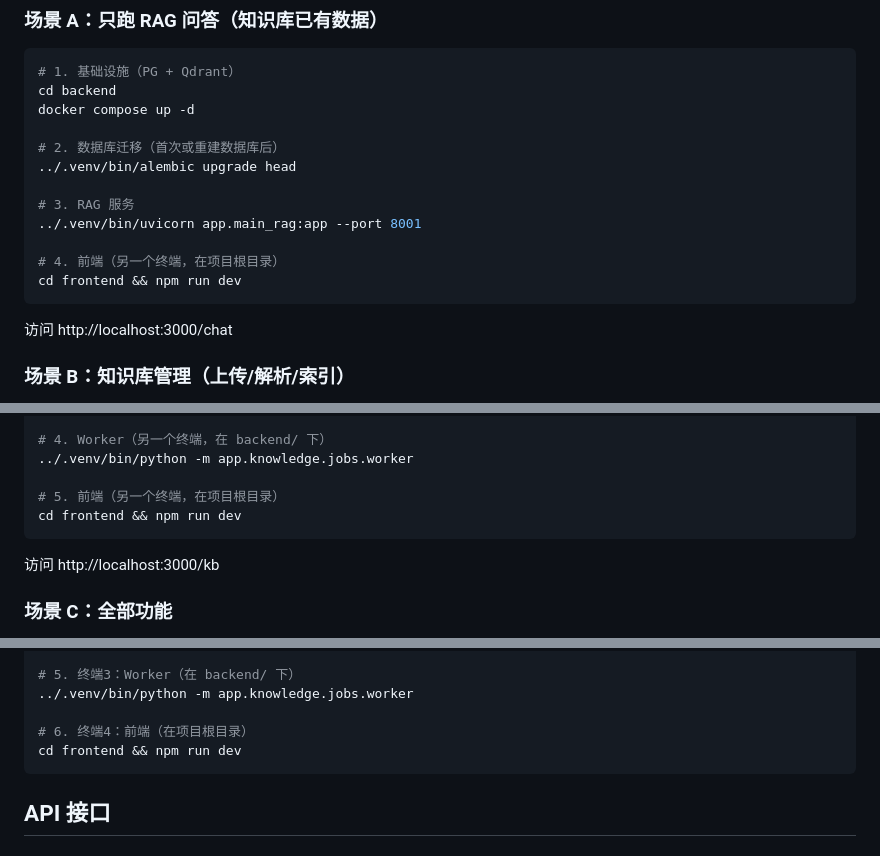
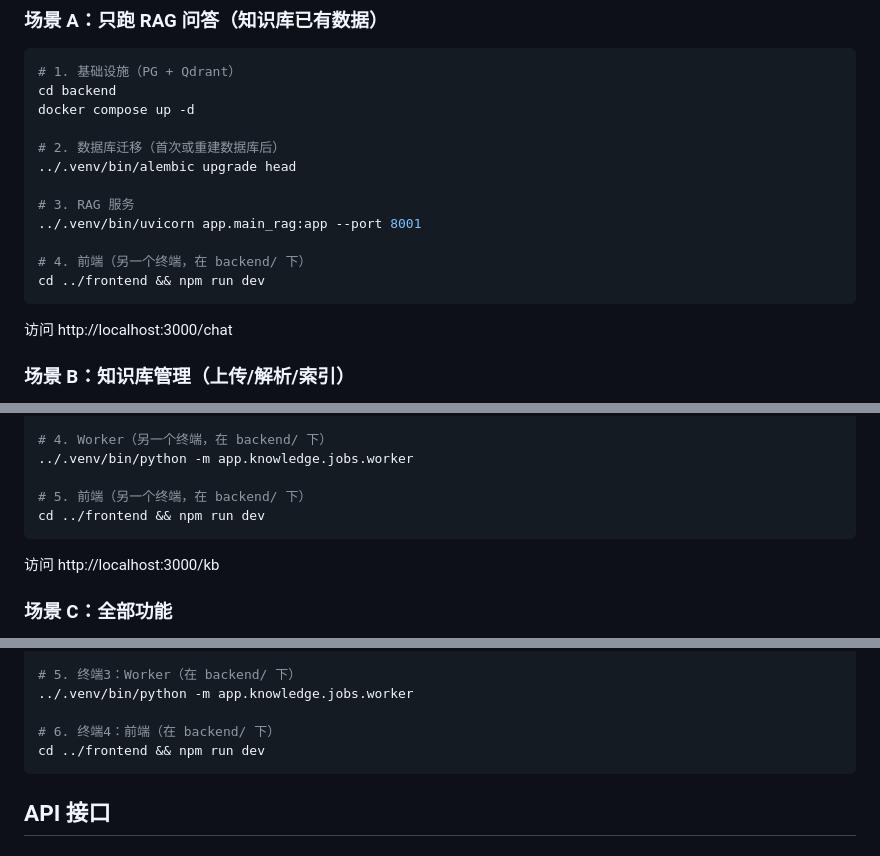
Before and after one commit to jasonjianzhu/AgenticRAGBasic, a Markdown page: README.md, 3 parts joined by grey strips. Rendered like a GitHub page.

Commit message:
fix: README 前端路径修正 — cd ../frontend

````diff
--- a/README.md
+++ b/README.md
@@ -129,8 +129,8 @@ docker compose up -d
 # 3. RAG 服务
 ../.venv/bin/uvicorn app.main_rag:app --port 8001
 
-# 4. 前端（另一个终端，在项目根目录）
-cd frontend && npm run dev
+# 4. 前端（另一个终端，在 backend/ 下）
+cd ../frontend && npm run dev
 ```
 
 访问 http://localhost:3000/chat
@@ -151,8 +151,8 @@ docker compose --profile knowledge up -d
 # 4. Worker（另一个终端，在 backend/ 下）
 ../.venv/bin/python -m app.knowledge.jobs.worker
 
-# 5. 前端（另一个终端，在项目根目录）
-cd frontend && npm run dev
+# 5. 前端（另一个终端，在 backend/ 下）
+cd ../frontend && npm run dev
 ```
 
 访问 http://localhost:3000/kb
@@ -176,8 +176,8 @@ docker compose --profile all up -d
 # 5. 终端3：Worker（在 backend/ 下）
 ../.venv/bin/python -m app.knowledge.jobs.worker
 
-# 6. 终端4：前端（在项目根目录）
-cd frontend && npm run dev
+# 6. 终端4：前端（在 backend/ 下）
+cd ../frontend && npm run dev
 ```
 
 ## API 接口
````
Also changed, not shown: other parts of README.md (+1 -1 lines).
